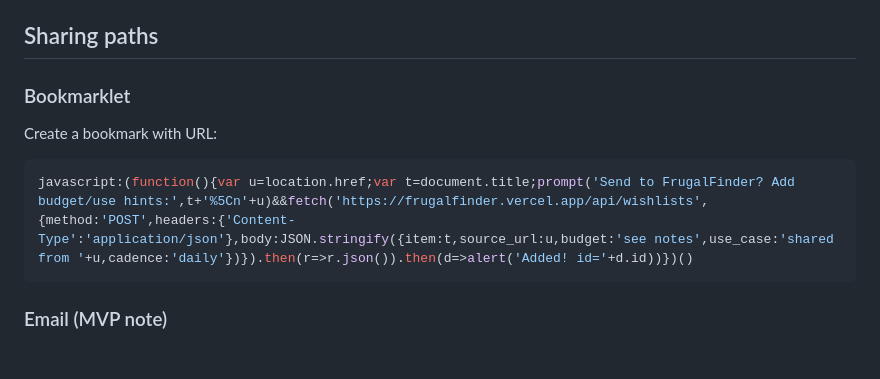
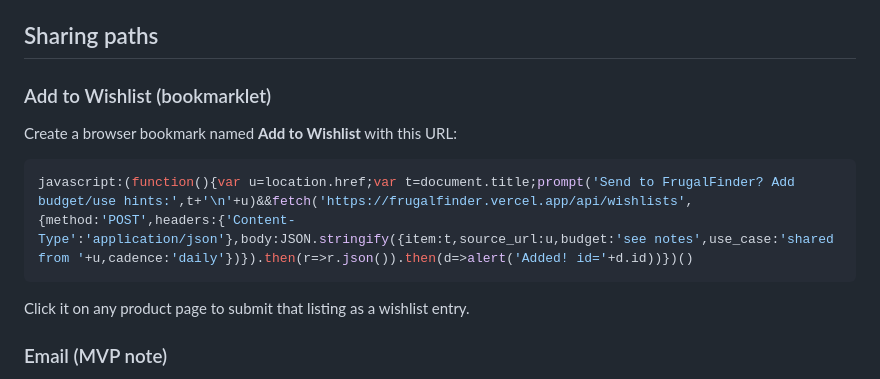
Before and after one commit to finallyaiagency/frugalfinder, a Markdown page: README.md, the part around the change. Rendered like a GitHub page; blank space fills up the shorter version.

Commit message:
README: rename bookmarklet section to "Add to Wishlist", document one-click usage

````diff
--- a/README.md
+++ b/README.md
@@ -78,11 +78,12 @@ Verified live run: mid_web (Sonar) scored 9 vs pareto (routed DeepSeek v4 flash)
 
 ## Sharing paths
 
-### Bookmarklet
-Create a bookmark with URL:
+### Add to Wishlist (bookmarklet)
+Create a browser bookmark named **Add to Wishlist** with this URL:
 ```javascript
-javascript:(function(){var u=location.href;var t=document.title;prompt('Send to FrugalFinder? Add budget/use hints:',t+'%5Cn'+u)&&fetch('https://frugalfinder.vercel.app/api/wishlists',{method:'POST',headers:{'Content-Type':'application/json'},body:JSON.stringify({item:t,source_url:u,budget:'see notes',use_case:'shared from '+u,cadence:'daily'})}).then(r=>r.json()).then(d=>alert('Added! id='+d.id))})()
+javascript:(function(){var u=location.href;var t=document.title;prompt('Send to FrugalFinder? Add budget/use hints:',t+'\n'+u)&&fetch('https://frugalfinder.vercel.app/api/wishlists',{method:'POST',headers:{'Content-Type':'application/json'},body:JSON.stringify({item:t,source_url:u,budget:'see notes',use_case:'shared from '+u,cadence:'daily'})}).then(r=>r.json()).then(d=>alert('Added! id='+d.id))})()
 ```
+Click it on any product page to submit that listing as a wishlist entry.
 
 ### Email (MVP note)
 Not yet wired — MVP uses web UI + Telegram + bookmarklet. Email ingest is a natural v2 addition via an inbound-email webhook (e.g. Resend/Postmark → `/api/wishlists`).
````
